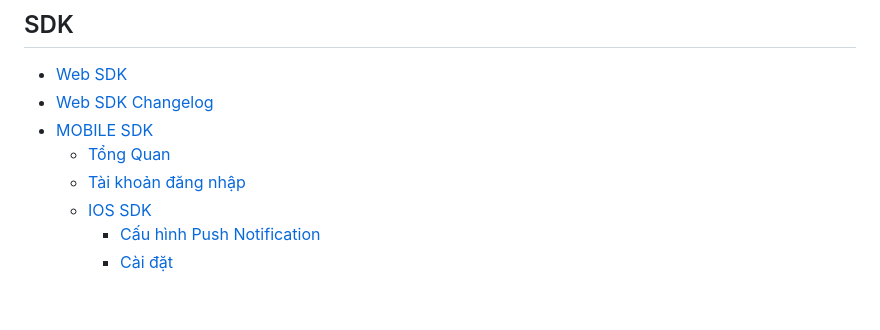
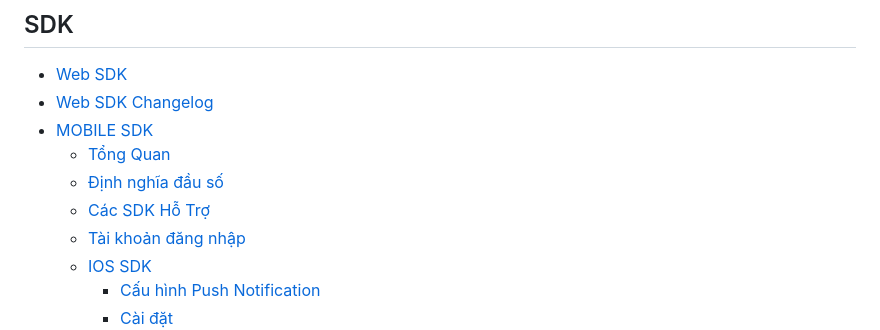
Before and after one commit to giapph123/gitbook, a Markdown page: SUMMARY.md, the part around the change. Rendered like a GitHub page; blank space fills up the shorter version.

```diff
--- a/SUMMARY.md
+++ b/SUMMARY.md
@@ -28,6 +28,8 @@
 * [Web SDK Changelog](web-sdk/web-sdk-changelog.md)
 * [MOBILE SDK](web-sdk/mobile-sdk/README.md)
   * [Tổng Quan](web-sdk/mobile-sdk/tong-quan.md)
+  * [Định nghĩa đầu số](web-sdk/mobile-sdk/dinh-nghia-dau-so.md)
+  * [Các SDK Hỗ Trợ](web-sdk/mobile-sdk/cac-sdk-ho-tro.md)
   * [Tài khoản đăng nhập](web-sdk/mobile-sdk/tai-khoan-dang-nhap.md)
   * [IOS SDK](web-sdk/mobile-sdk/ios-sdk/README.md)
     * [Cấu hình Push Notification](web-sdk/mobile-sdk/ios-sdk/cau-hinh-push-notification.md)
```
Also changed, not shown: web-sdk/mobile-sdk/cac-sdk-ho-tro.md (added, +24 -0 lines), web-sdk/mobile-sdk/dinh-nghia-dau-so.md (added, +24 -0 lines), web-sdk/mobile-sdk/tai-khoan-dang-nhap.md (+22 -0 lines), .gitbook/assets/image (5) (1) (1).png (added), .gitbook/assets/image (5) (1).png, .gitbook/assets/image (5).png, .gitbook/assets/image.png, 2 other files.
